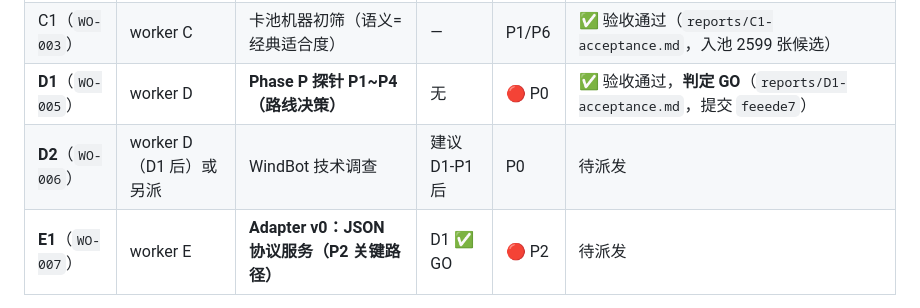
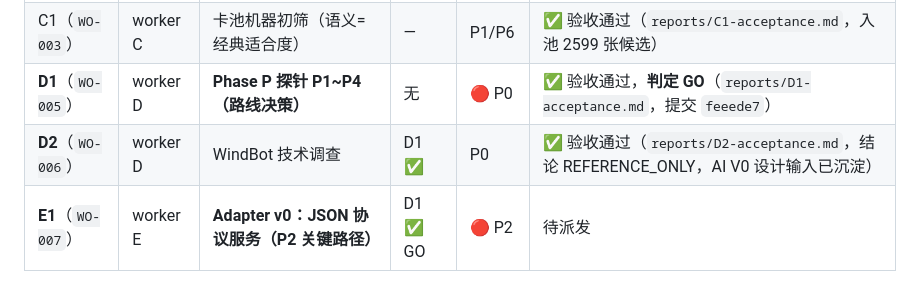
Before and after one commit to mrbbnsu/MyGame, a Markdown page: docs/TASKS.md, the part around the change. Rendered like a GitHub page.

Commit message:
D2（WindBot 调查）验收通过：REFERENCE_ONLY，AI V0 设计输入沉淀（照抄结构不抄代码/Default 层优先/零非法天然达成）

```diff
--- a/docs/TASKS.md
+++ b/docs/TASKS.md
@@ -90,7 +90,7 @@
 | B2（`WO-004`） | worker B | 原画下载（L1）+ 简中可得率（L2） | B1 ✅ | 🟡 | ✅ 验收通过（`reports/B2-acceptance.md`；L1 源实测修正为 YGOPRODeck cards_cropped） |
 | C1（`WO-003`） | worker C | 卡池机器初筛（语义=经典适合度） | — | P1/P6 | ✅ 验收通过（`reports/C1-acceptance.md`，入池 2599 张候选） |
 | **D1**（`WO-005`） | worker D | **Phase P 探针 P1~P4（路线决策）** | 无 | 🔴 P0 | ✅ 验收通过，**判定 GO**（`reports/D1-acceptance.md`，提交 `feeede7`） |
-| **D2**（`WO-006`） | worker D（D1 后）或另派 | WindBot 技术调查 | 建议 D1-P1 后 | P0 | 待派发 |
+| **D2**（`WO-006`） | worker D | WindBot 技术调查 | D1 ✅ | P0 | ✅ 验收通过（`reports/D2-acceptance.md`，结论 REFERENCE_ONLY，AI V0 设计输入已沉淀） |
 | **E1**（`WO-007`） | worker E | **Adapter v0：JSON 协议服务（P2 关键路径）** | D1 ✅ GO | 🔴 P2 | 待派发 |
 
 > 秘书 worker（`SECRETARY.md`）：PM 直接控制的小改动子代理，规则不变。
```
Also changed, not shown: docs/reports/D2-acceptance.md (added, +29 -0 lines).
